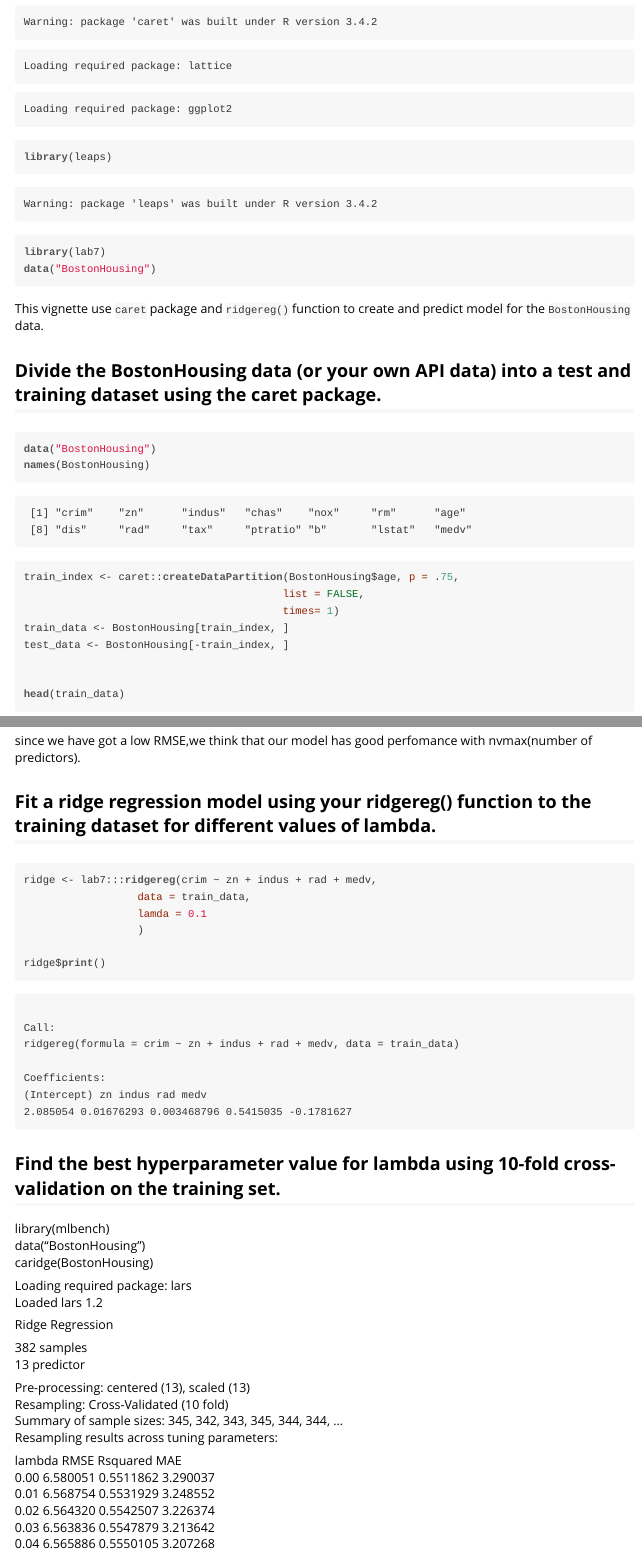
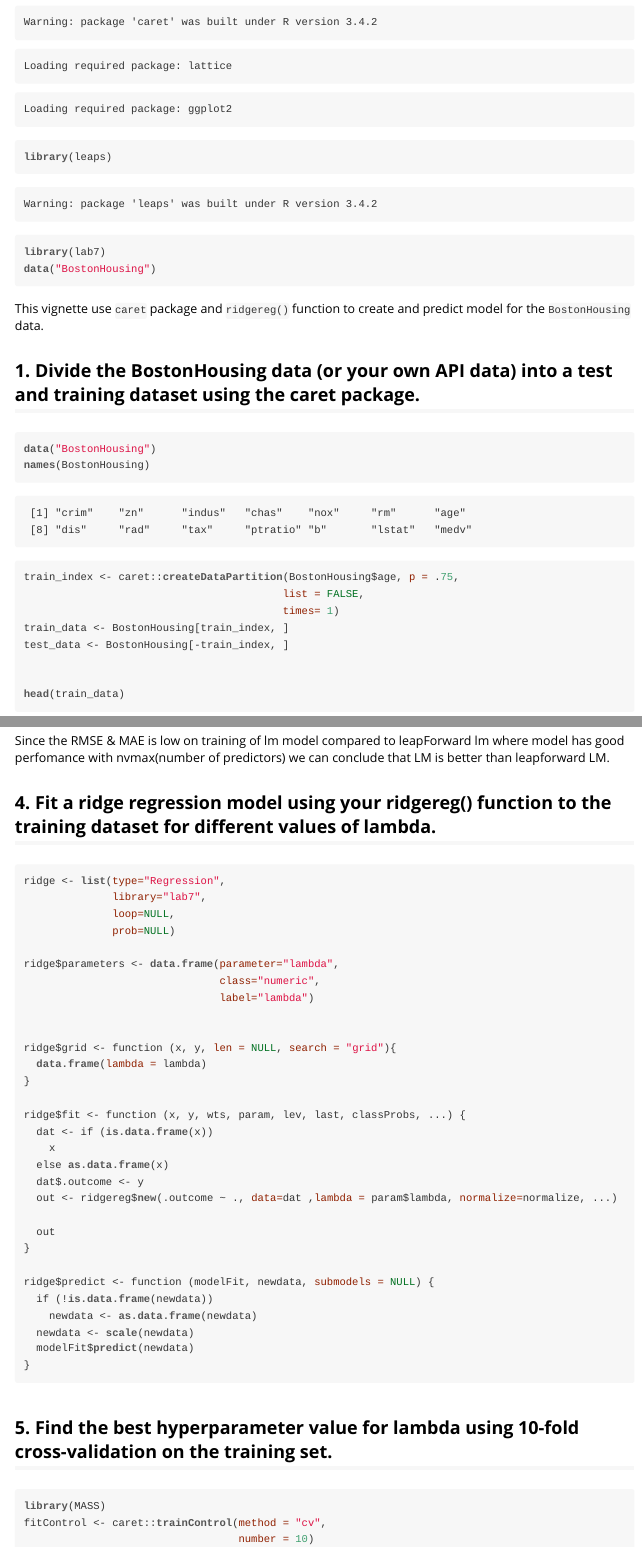
Before and after one commit to thiph169/ARP-lab-7, an R Markdown document (lab7/vignettes/vignette_BostonHousing.Rmd): the page in a window 1100 px wide, from 320 px down, and a second part further down, joined at a grey line. The pictures show the output file lab7/vignettes/vignette_BostonHousing.html that the author committed with the source, opened offline.

Commit message:
Modified

````diff
--- a/lab7/vignettes/vignette_BostonHousing.Rmd
+++ b/lab7/vignettes/vignette_BostonHousing.Rmd
@@ -23,7 +23,7 @@
 
 This vignette use `caret` package and `ridgereg()` function to create and predict model for the `BostonHousing` data.
 
-## Divide the BostonHousing data (or your own API data) into a test and training dataset using the caret package.
+##1. Divide the BostonHousing data (or your own API data) into a test and training dataset using the caret package.
 
 ```{r}
 data("BostonHousing")
@@ -59,44 +71,48 @@
 
-since we have got a low RMSE,we think that our model has good perfomance with nvmax(number of predictors).
+Since the RMSE & MAE is low on training of lm model compared to leapForward lm where model has good perfomance with nvmax(number of predictors) we can conclude that LM is better than leapforward LM.
 
 
-## Fit a ridge regression model using your ridgereg() function to the training dataset for different values of lambda.
+##4. Fit a ridge regression model using your ridgereg() function to the training dataset for different values of lambda.
+
 
 ```{r}
-ridge <- lab7:::ridgereg(crim ~ zn + indus + rad + medv,
-                  data = train_data,
-                  lamda = 0.1
-                  )
+ridge <- list(type="Regression",
+              library="lab7",
+              loop=NULL,
+              prob=NULL)
 
-ridge$print()
+ridge$parameters <- data.frame(parameter="lambda",
+                               class="numeric",
+                               label="lambda")
+
+
+ridge$grid <- function (x, y, len = NULL, search = "grid"){
+  data.frame(lambda = lambda)
+}
+
+ridge$fit <- function (x, y, wts, param, lev, last, classProbs, ...) {
+  dat <- if (is.data.frame(x))
+    x
+  else as.data.frame(x)
+  dat$.outcome <- y
+  out <- ridgereg$new(.outcome ~ ., data=dat ,lambda = param$lambda, normalize=normalize, ...)
+
+  out
+}
+
+ridge$predict <- function (modelFit, newdata, submodels = NULL) {
+  if (!is.data.frame(newdata))
+    newdata <- as.data.frame(newdata)
+  newdata <- scale(newdata)
+  modelFit$predict(newdata)
+}
+
 ```
 
-## Find the best hyperparameter value for lambda using 10-fold cross-validation on the training set.
 
-```{r, echo = FALSE}
-caridge <- function(X){
-  data("BostonHousing")
-  names(BostonHousing)
-  dat <- X
-  train_index <- caret:::createDataPartition(dat$age, p = .75,
-                                           list = FALSE,
-                                           times= 1)
-  train_data <- dat[train_index, ]
-  test_data <- dat[-train_index, ]
-  res <- c(train_data, test_data)
-  fitControl <- caret:::trainControl(method = "cv",
-                             number = 10)
-  # Set seq of lambda to test
-  lambdaGrid <- expand.grid(lambda = c(0,.01,.02,.03,.04))
-  ridge <- caret:::train(crim ~ .,
-                 data = train_data,
-                 method='ridge',
-                 trControl = fitControl,
-                                tuneGrid = lambdaGrid,
-                 preProcess=c('center', 'scale')
-  )
-  predict(ridge$finalModel, type='coef', mode='norm')$coefficients[13,]
-  ridge.pred <- predict(ridge, test_data)
-  avgErrror<-2*sqrt(mean(ridge.pred - test_data$crim)^2)
-  return(ridge)
-}
+##5.  Find the best hyperparameter value for lambda using 10-fold cross-validation on the training set.
+
+```{r,eval=FALSE}
+library(MASS)
+fitControl <- caret::trainControl(method = "cv",
+                                  number = 10)
@@ -104,24 +134 @@
 
-library(mlbench)
-data("BostonHousing")
-caridge(BostonHousing)
-
-Loading required package: lars
-Loaded lars 1.2
-
-Ridge Regression
-
-382 samples
- 13 predictor
-
-Pre-processing: centered (13), scaled (13)
-Resampling: Cross-Validated (10 fold)
-Summary of sample sizes: 345, 342, 343, 345, 344, 344, ...
-Resampling results across tuning parameters:
-
-  lambda  RMSE      Rsquared   MAE
-  0.00    6.580051  0.5511862  3.290037
-  0.01    6.568754  0.5531929  3.248552
-  0.02    6.564320  0.5542507  3.226374
-  0.03    6.563836  0.5547879  3.213642
-  0.04    6.565886  0.5550105  3.207268
````
Also changed, not shown: lab7/R/airport_delays.R (+5 -4 lines), lab7/R/ridgereg.R (+8 -8 lines), lab7/R/ridgereg_QR.R (+9 -8 lines), lab7/vignettes/vignette_ridgereg.Rmd (+4 -8 lines), lab7/vignettes/vignette_BostonHousing.html, lab7/vignettes/vignette_ridgereg.html, lab7/vignettes/vignette_BostonHousing.Rmd (43 more changed lines), 4 other files.
